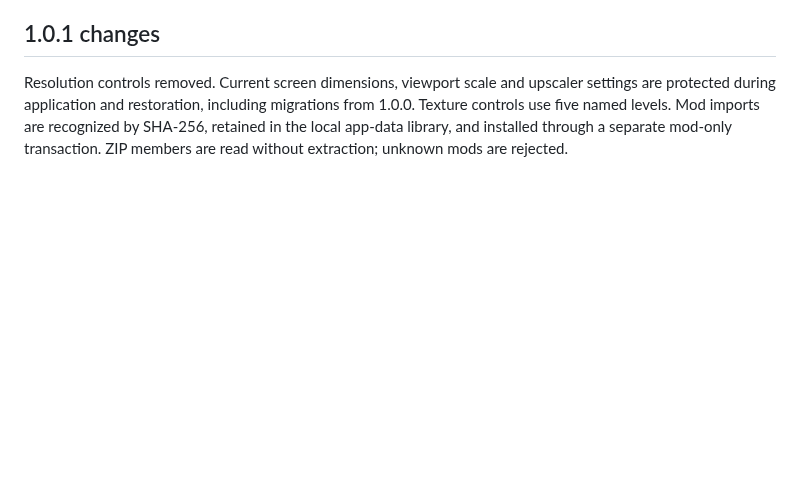
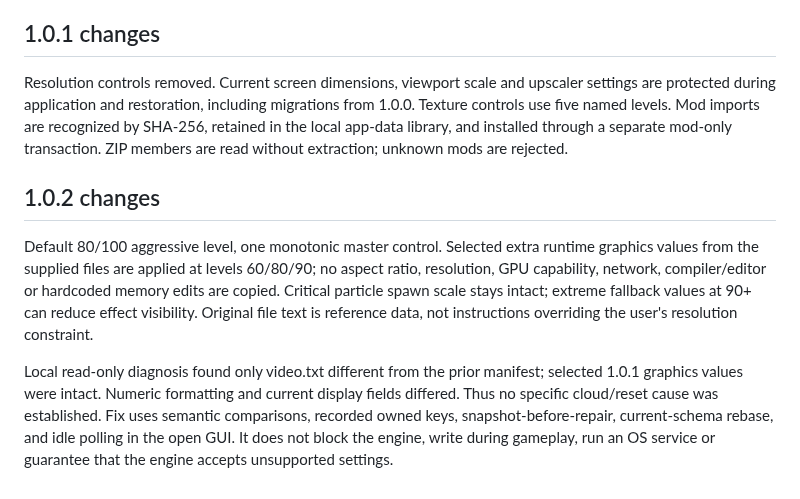
Before and after one commit to exelight7/deadlock-fps-, a Markdown page: docs/SOURCE_AUDIT.md, the part around the change. Drawn GitHub-style; blank space fills up the shorter version.

Commit message:
Release 1.0.2: aggressive unified dial, semantic reset detection and current-schema repair

```diff
--- a/docs/SOURCE_AUDIT.md
+++ b/docs/SOURCE_AUDIT.md
@@ -23,3 +23,9 @@ The installed game and Steam userdata were read to confirm paths and current sch
 ## 1.0.1 changes
 
 Resolution controls removed. Current screen dimensions, viewport scale and upscaler settings are protected during application and restoration, including migrations from 1.0.0. Texture controls use five named levels. Mod imports are recognized by SHA-256, retained in the local app-data library, and installed through a separate mod-only transaction. ZIP members are read without extraction; unknown mods are rejected.
+
+## 1.0.2 changes
+
+Default 80/100 aggressive level, one monotonic master control. Selected extra runtime graphics values from the supplied files are applied at levels 60/80/90; no aspect ratio, resolution, GPU capability, network, compiler/editor or hardcoded memory edits are copied. Critical particle spawn scale stays intact; extreme fallback values at 90+ can reduce effect visibility. Original file text is reference data, not instructions overriding the user's resolution constraint.
+
+Local read-only diagnosis found only video.txt different from the prior manifest; selected 1.0.1 graphics values were intact. Numeric formatting and current display fields differed. Thus no specific cloud/reset cause was established. Fix uses semantic comparisons, recorded owned keys, snapshot-before-repair, current-schema rebase, and idle polling in the open GUI. It does not block the engine, write during gameplay, run an OS service or guarantee that the engine accepts unsupported settings.
```
Also changed, not shown: README.md (+13 -7 lines), docs/graphics.png (added), docs/mods.png, docs/screenshot.png, 7 other files.
